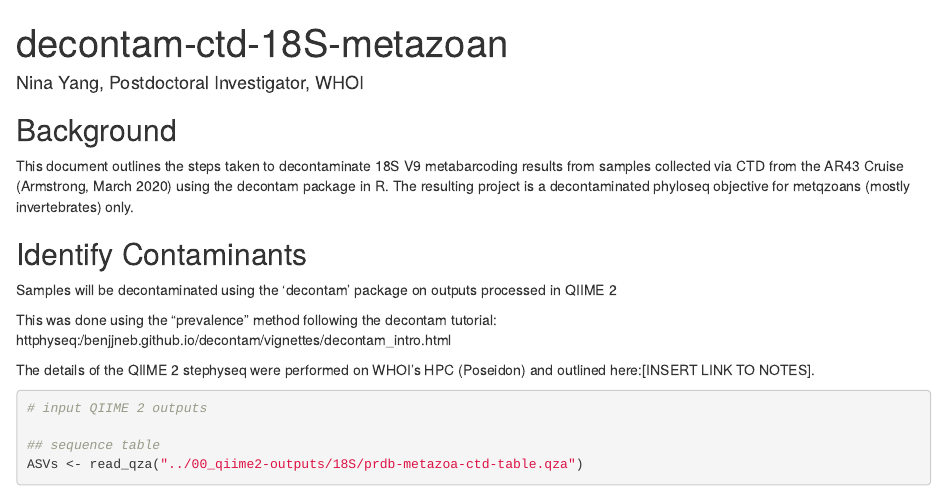
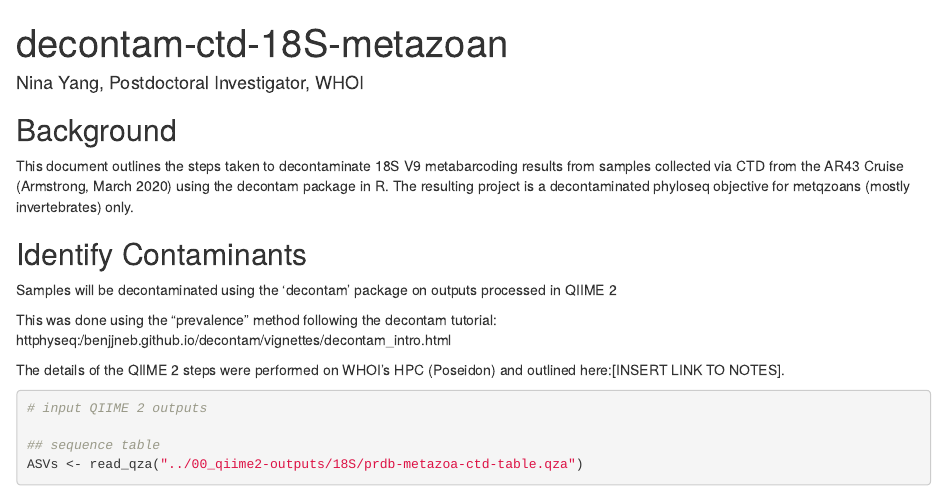
Before and after one commit to yang-nina/OTZ-AR43-Metabarcoding, an R Markdown document (01_decontam/decontam-ctd-18S_met.Rmd): the page in a window 1100 px wide, from its top. Rendered offline with R 4.5, knitr and Pandoc, with nearby package versions; drawn as R Markdown's standard HTML page in place of the format the file asks for; some code elsewhere in the file could not run offline.

Commit message:
Commit from RStudio

````diff
--- a/01_decontam/decontam-ctd-18S_met.Rmd
+++ b/01_decontam/decontam-ctd-18S_met.Rmd
@@ -44,7 +44,7 @@ Samples will be decontaminated using the 'decontam' package on outputs processed
 This was done using the "prevalence" method following the decontam tutorial:
 httphyseq:/benjjneb.github.io/decontam/vignettes/decontam_intro.html
 
-The details of the QIIME 2 stephyseq were performed on WHOI's HPC (Poseidon) and outlined here:[INSERT LINK TO NOTES].
+The details of the QIIME 2 steps were performed on WHOI's HPC (Poseidon) and outlined here:[INSERT LINK TO NOTES].
 
 ```{r import-files-met, eval = TRUE, message = FALSE, warning = FALSE}
 
````
Also changed, not shown: 01_decontam/decontam-ctd-18S_prot.Rmd (+1 -1 lines).
